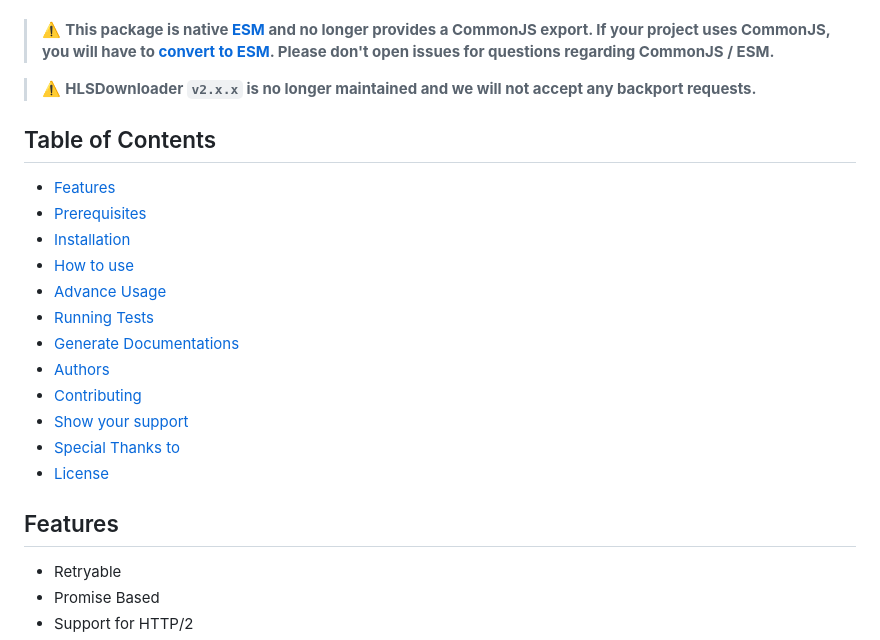
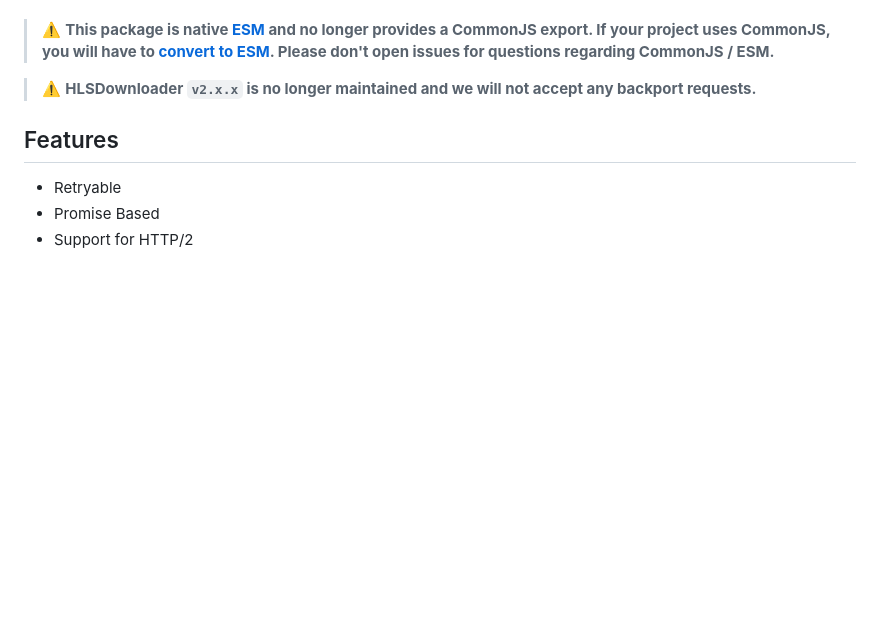
Before and after one commit to nurrony/hlsdownloader, a Markdown page: README.md, the part around the change. Rendered like a GitHub page; blank space fills up the shorter version.

Commit message:
chore(update): remove TOC from README

```diff
--- a/README.md
+++ b/README.md
@@ -33,21 +33,6 @@
 
 > ⚠️
 > <strong>HLSDownloader `v2.x.x` is no longer maintained and we will not accept any backport requests.</strong>
-
-## Table of Contents
-
-- [Features](#features)
-- [Prerequisites](#prerequisites)
-- [Installation](#installation)
-- [How to use](#how-to-use)
-- [Advance Usage](#advance-usage)
-- [Running Tests](#running-tests)
-- [Generate Documentations](#generate-documentations)
-- [Authors](#authors)
-- [Contributing](#contributing)
-- [Show your support](#show-your-support)
-- [Special Thanks to](#special-thanks-to)
-- [License](#license)
 
 ## Features
 
```
